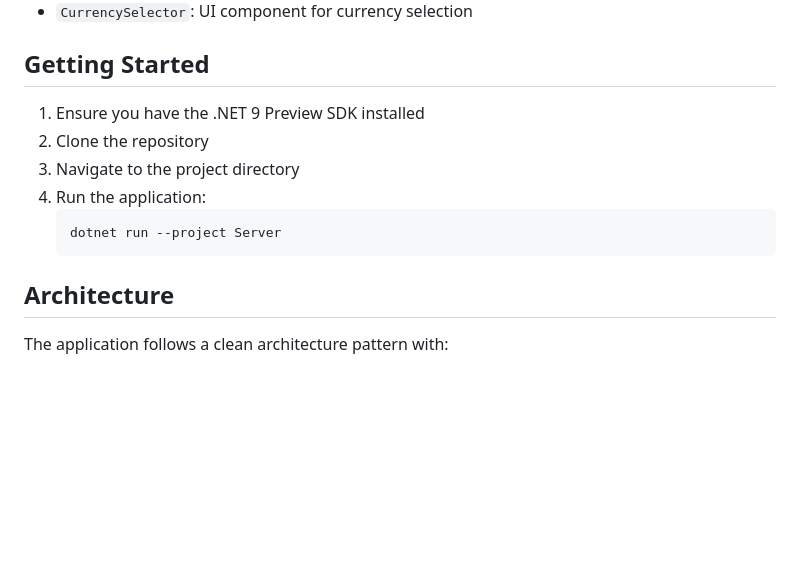
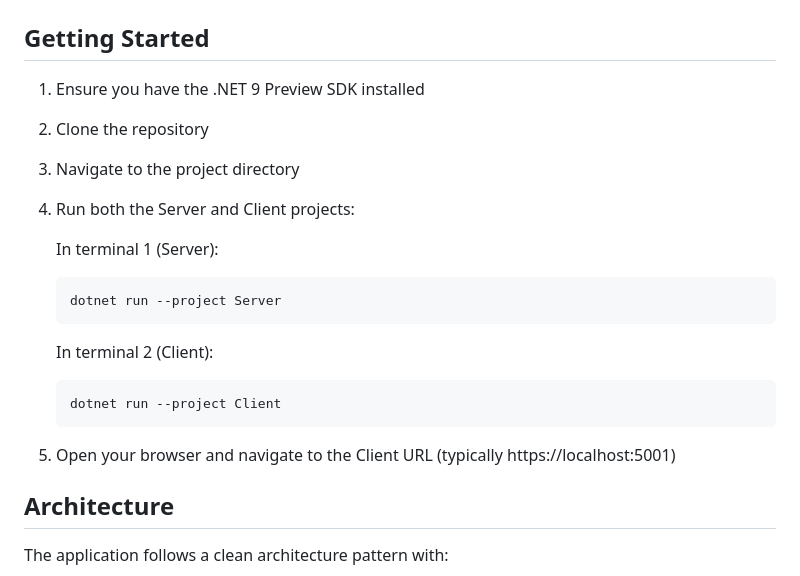
Before and after one commit to crazedVic/BlazorWebAssemblyMultiLocalCurrency, a Markdown page: README.md, the part around the change. Rendered like a GitHub page; blank space fills up the shorter version.

````diff
--- a/README.md
+++ b/README.md
@@ -55,10 +55,18 @@ This entire solution was architected and implemented by Claude 3.5 Sonnet LLM us
 1. Ensure you have the .NET 9 Preview SDK installed
 2. Clone the repository
 3. Navigate to the project directory
-4. Run the application:
+4. Run both the Server and Client projects:
+
+   In terminal 1 (Server):
    ```bash
    dotnet run --project Server
    ```
+
+   In terminal 2 (Client):
+   ```bash
+   dotnet run --project Client
+   ```
+5. Open your browser and navigate to the Client URL (typically https://localhost:5001)
 
 ## Architecture
 
````
